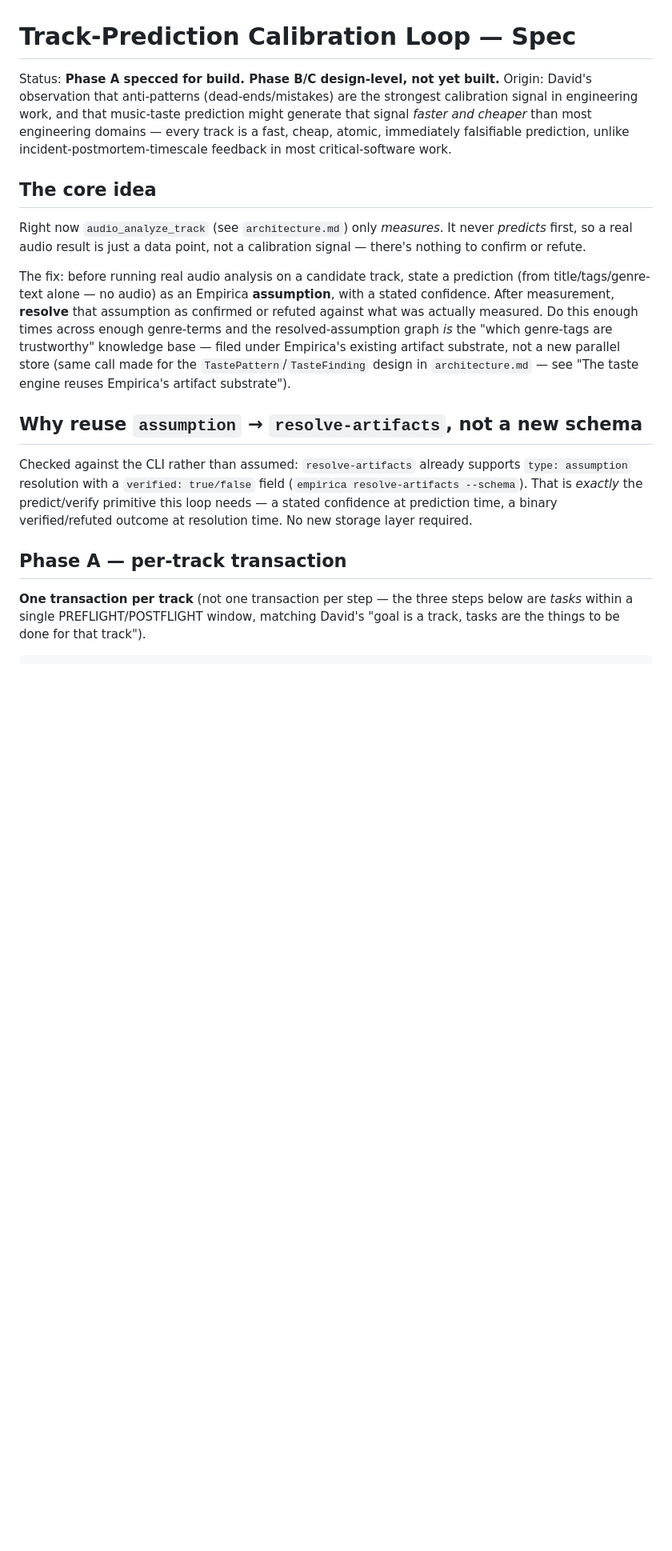
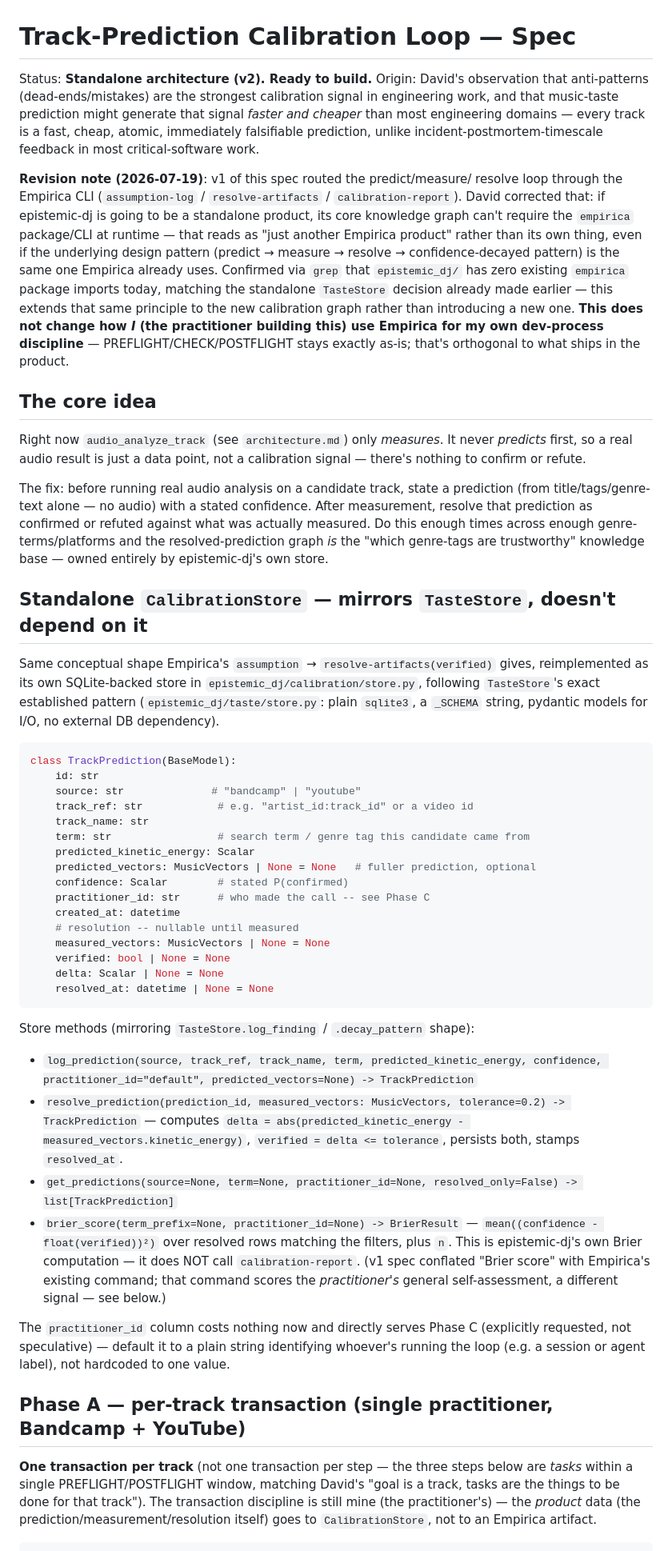
Before and after one commit to Nubaeon/epistemic-dj, a Markdown page: docs/dev/track-calibration-loop.md, the part around one of its changes. Shown at 80% size. GitHub-like rendering; blank space fills up the shorter version.

````diff
--- a/docs/dev/track-calibration-loop.md
+++ b/docs/dev/track-calibration-loop.md
@@ -1,12 +1,27 @@
 # Track-Prediction Calibration Loop — Spec
 
-Status: **Phase A specced for build. Phase B/C design-level, not yet built.**
+Status: **Standalone architecture (v2). Ready to build.**
 Origin: David's observation that anti-patterns (dead-ends/mistakes) are the
 strongest calibration signal in engineering work, and that music-taste
 prediction might generate that signal *faster and cheaper* than most
 engineering domains — every track is a fast, cheap, atomic, immediately
 falsifiable prediction, unlike incident-postmortem-timescale feedback in most
 critical-software work.
+
+**Revision note (2026-07-19)**: v1 of this spec routed the predict/measure/
+resolve loop through the Empirica CLI (`assumption-log` /
+`resolve-artifacts` / `calibration-report`). David corrected that: if
+epistemic-dj is going to be a standalone product, its core knowledge graph
+can't require the `empirica` package/CLI at runtime — that reads as "just
+another Empirica product" rather than its own thing, even if the underlying
+design pattern (predict → measure → resolve → confidence-decayed pattern) is
+the same one Empirica already uses. Confirmed via `grep` that `epistemic_dj/`
+has zero existing `empirica` package imports today, matching the standalone
+`TasteStore` decision already made earlier — this extends that same
+principle to the new calibration graph rather than introducing a new one.
+**This does not change how *I* (the practitioner building this) use
+Empirica for my own dev-process discipline** — PREFLIGHT/CHECK/POSTFLIGHT
+stays exactly as-is; that's orthogonal to what ships in the product.
 
 ## The core idea
 
@@ -15,27 +30,66 @@ never *predicts* first, so a real audio result is just a data point, not a
 calibration signal — there's nothing to confirm or refute.
 
 The fix: before running real audio analysis on a candidate track, state a
-prediction (from title/tags/genre-text alone — no audio) as an Empirica
-**assumption**, with a stated confidence. After measurement, **resolve** that
-assumption as confirmed or refuted against what was actually measured. Do
-this enough times across enough genre-terms and the resolved-assumption graph
-*is* the "which genre-tags are trustworthy" knowledge base — filed under
-Empirica's existing artifact substrate, not a new parallel store (same call
-made for the `TastePattern`/`TasteFinding` design in `architecture.md` — see
-"The taste engine reuses Empirica's artifact substrate").
+prediction (from title/tags/genre-text alone — no audio) with a stated
+confidence. After measurement, resolve that prediction as confirmed or
+refuted against what was actually measured. Do this enough times across
+enough genre-terms/platforms and the resolved-prediction graph *is* the
+"which genre-tags are trustworthy" knowledge base — owned entirely by
+epistemic-dj's own store.
 
-## Why reuse `assumption` → `resolve-artifacts`, not a new schema
+## Standalone `CalibrationStore` — mirrors `TasteStore`, doesn't depend on it
 
-Checked against the CLI rather than assumed: `resolve-artifacts` already
-supports `type: assumption` resolution with a `verified: true/false` field
-(`empirica resolve-artifacts --schema`). That is *exactly* the predict/verify
-primitive this loop needs — a stated confidence at prediction time, a binary
-verified/refuted outcome at resolution time. No new storage layer required.
+Same conceptual shape Empirica's `assumption` → `resolve-artifacts(verified)`
+gives, reimplemented as its own SQLite-backed store in
+`epistemic_dj/calibration/store.py`, following `TasteStore`'s exact
+established pattern (`epistemic_dj/taste/store.py`: plain `sqlite3`, a
+`_SCHEMA` string, pydantic models for I/O, no external DB dependency).
 
-## Phase A — per-track transaction
+```python
+class TrackPrediction(BaseModel):
+    id: str
+    source: str              # "bandcamp" | "youtube"
+    track_ref: str            # e.g. "artist_id:track_id" or a video id
+    track_name: str
+    term: str                 # search term / genre tag this candidate came from
+    predicted_kinetic_energy: Scalar
+    predicted_vectors: MusicVectors | None = None   # fuller prediction, optional
+    confidence: Scalar        # stated P(confirmed)
+    practitioner_id: str      # who made the call -- see Phase C
+    created_at: datetime
+    # resolution -- nullable until measured
+    measured_vectors: MusicVectors | None = None
+    verified: bool | None = None
+    delta: Scalar | None = None
+    resolved_at: datetime | None = None
+```
+
+Store methods (mirroring `TasteStore.log_finding` / `.decay_pattern` shape):
+
+- `log_prediction(source, track_ref, track_name, term, predicted_kinetic_energy, confidence, practitioner_id="default", predicted_vectors=None) -> TrackPrediction`
+- `resolve_prediction(prediction_id, measured_vectors: MusicVectors, tolerance=0.2) -> TrackPrediction` —
+  computes `delta = abs(predicted_kinetic_energy - measured_vectors.kinetic_energy)`,
+  `verified = delta <= tolerance`, persists both, stamps `resolved_at`.
+- `get_predictions(source=None, term=None, practitioner_id=None, resolved_only=False) -> list[TrackPrediction]`
+- `brier_score(term_prefix=None, practitioner_id=None) -> BrierResult` —
+  `mean((confidence - float(verified))²)` over resolved rows matching the
+  filters, plus `n`. This is epistemic-dj's own Brier computation — it does
+  NOT call `calibration-report`. (v1 spec conflated "Brier score" with
+  Empirica's existing command; that command scores the *practitioner's*
+  general self-assessment, a different signal — see below.)
+
+The `practitioner_id` column costs nothing now and directly serves Phase C
+(explicitly requested, not speculative) — default it to a plain string
+identifying whoever's running the loop (e.g. a session or agent label), not
+hardcoded to one value.
+
+## Phase A — per-track transaction (single practitioner, Bandcamp + YouTube)
 
 **One transaction per track** (not one transaction per step — the three
 steps below are *tasks* within a single PREFLIGHT/POSTFLIGHT window, matching
 David's "goal is a track, tasks are the things to be done for that track").
+The transaction discipline is still mine (the practitioner's) — the
+*product* data (the prediction/measurement/resolution itself) goes to
+`CalibrationStore`, not to an Empirica artifact.
 
 ```
````
Also changed, not shown: other parts of docs/dev/track-calibration-loop.md (+87 -125 lines), docs/dev/architecture.md (+13 -9 lines).
